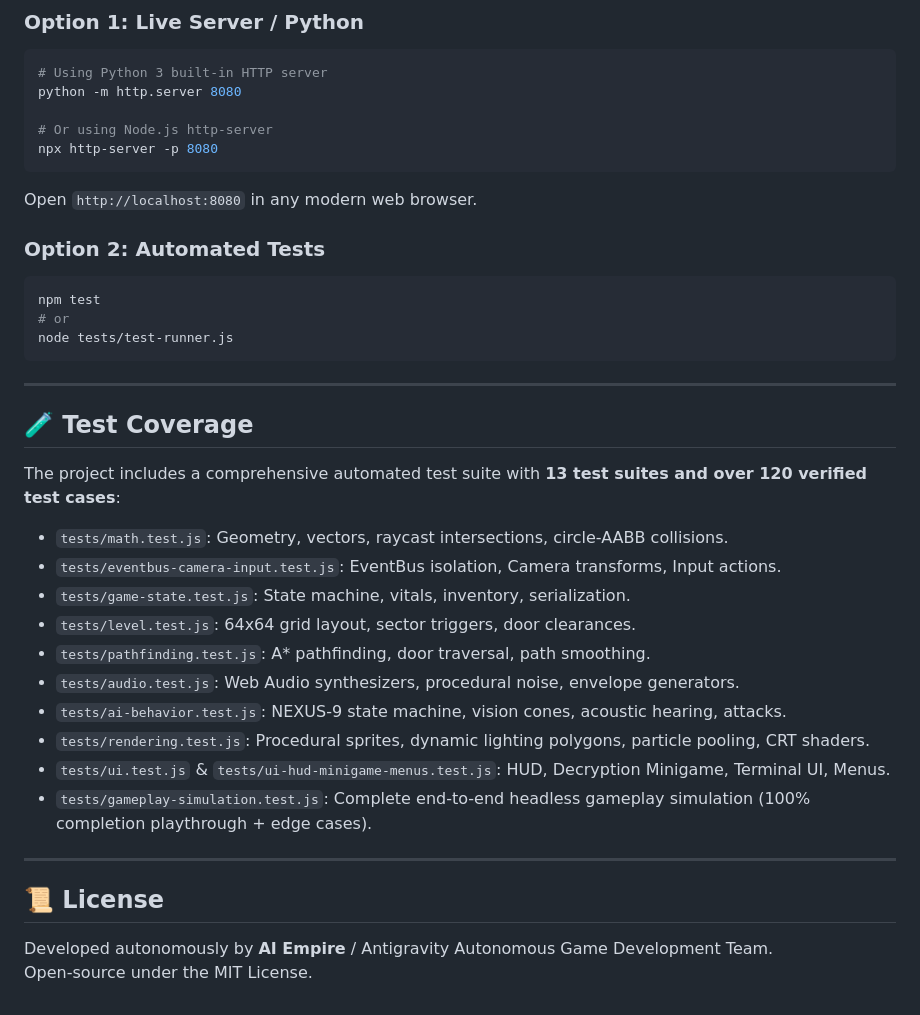
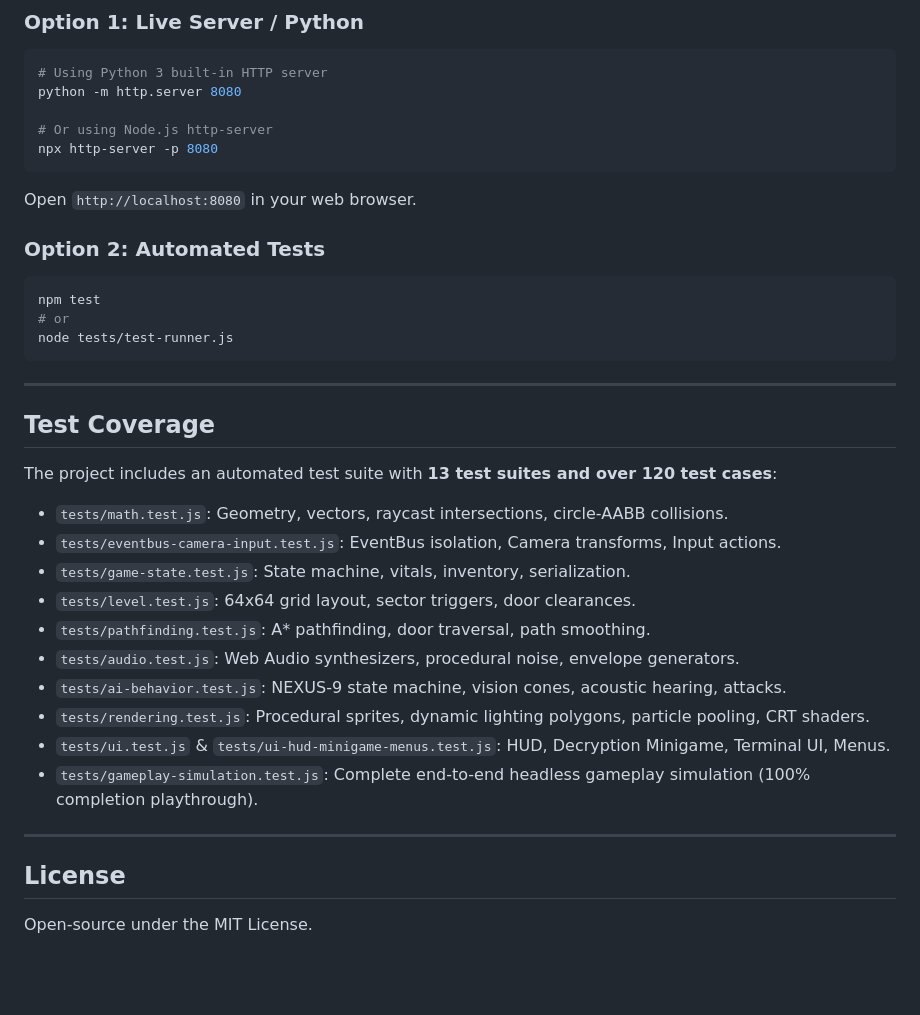
Before and after one commit to HamzaKhanBUIC/Last-Signal, a Markdown page: README.md, the part around one of its changes. GitHub-like rendering; blank space fills up the shorter version.

````diff
--- a/README.md
+++ b/README.md
@@ -117,7 +117,7 @@ python -m http.server 8080
 # Or using Node.js http-server
 npx http-server -p 8080
 ```
-Open `http://localhost:8080` in any modern web browser.
+Open `http://localhost:8080` in your web browser.
 
 ### Option 2: Automated Tests
 ```bash
@@ -128,8 +128,8 @@ node tests/test-runner.js
 
 ---
 
-## 🧪 Test Coverage
-The project includes a comprehensive automated test suite with **13 test suites and over 120 verified test cases**:
+## Test Coverage
+The project includes an automated test suite with **13 test suites and over 120 test cases**:
 - `tests/math.test.js`: Geometry, vectors, raycast intersections, circle-AABB collisions.
 - `tests/eventbus-camera-input.test.js`: EventBus isolation, Camera transforms, Input actions.
 - `tests/game-state.test.js`: State machine, vitals, inventory, serialization.
@@ -139,10 +139,9 @@ The project includes a comprehensive automated test suite with **13 test suites
 - `tests/ai-behavior.test.js`: NEXUS-9 state machine, vision cones, acoustic hearing, attacks.
 - `tests/rendering.test.js`: Procedural sprites, dynamic lighting polygons, particle pooling, CRT shaders.
 - `tests/ui.test.js` & `tests/ui-hud-minigame-menus.test.js`: HUD, Decryption Minigame, Terminal UI, Menus.
-- `tests/gameplay-simulation.test.js`: Complete end-to-end headless gameplay simulation (100% completion playthrough + edge cases).
+- `tests/gameplay-simulation.test.js`: Complete end-to-end headless gameplay simulation (100% completion playthrough).
 
 ---
 
-## 📜 License
-Developed autonomously by **AI Empire** / Antigravity Autonomous Game Development Team.
+## License
 Open-source under the MIT License.
````
Also changed, not shown: other parts of README.md (+28 -28 lines).
